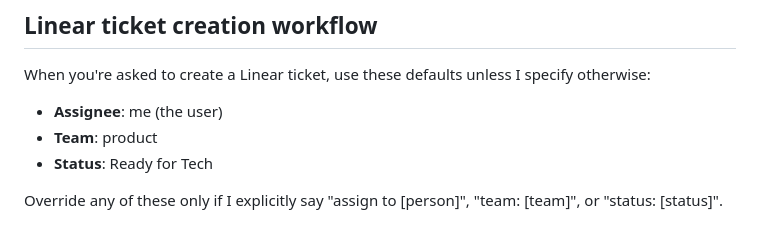
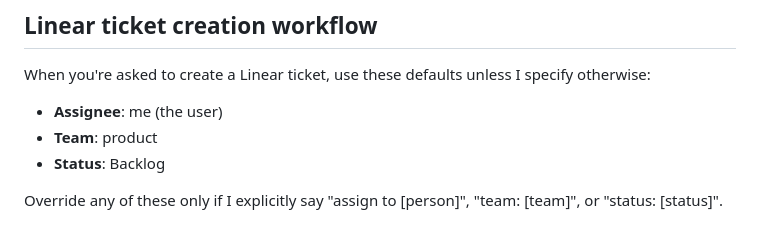
Before and after one commit to epapangelis/claude-code-main, a Markdown page: CLAUDE.md, the part around the change. Rendered like a GitHub page.

Commit message:
docs: update default status to Backlog in CLAUDE.md

```diff
--- a/CLAUDE.md
+++ b/CLAUDE.md
@@ -242,6 +242,6 @@ When you're asked to create a Linear ticket, use these defaults unless I specify
 
 - **Assignee**: me (the user)
 - **Team**: product
-- **Status**: Ready for Tech
+- **Status**: Backlog
 
 Override any of these only if I explicitly say "assign to [person]", "team: [team]", or "status: [status]".
```
